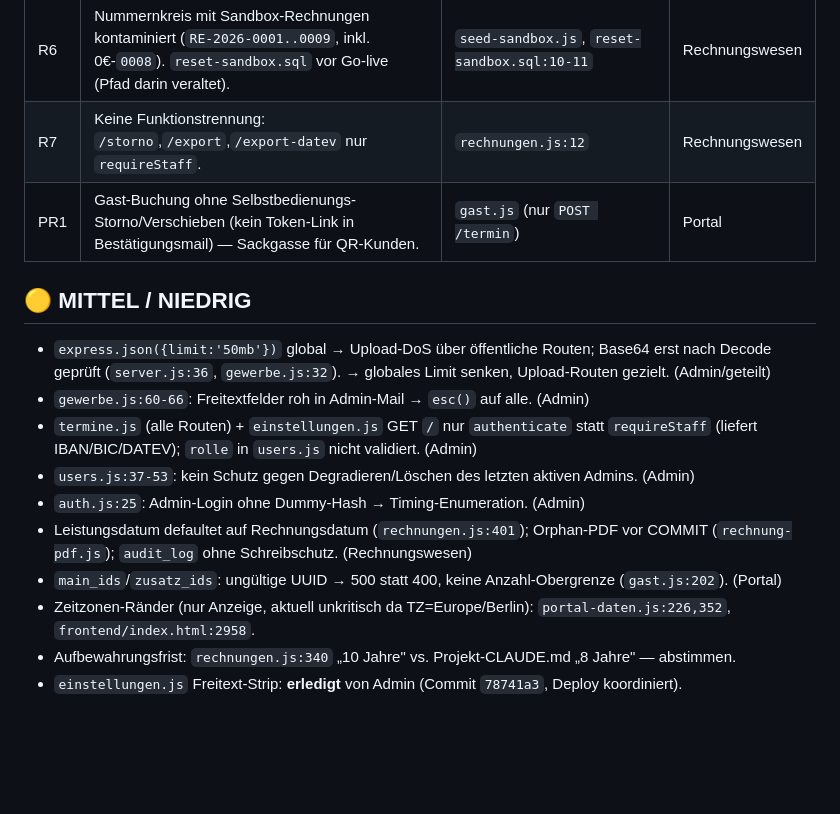
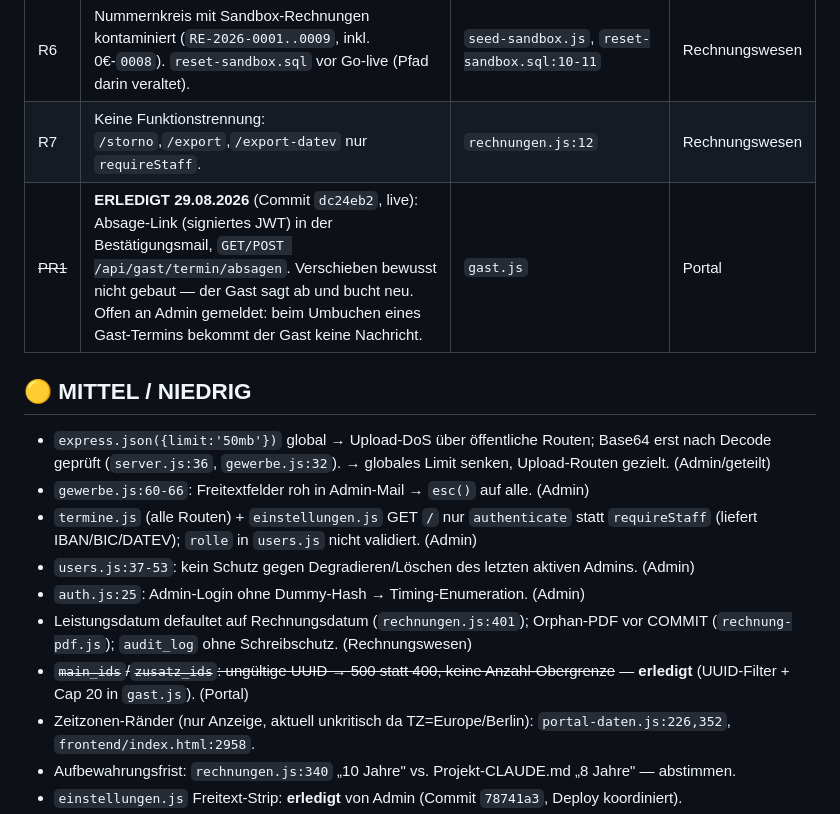
Before and after one commit to MotionWerkUG/reifenpro-backend, a Markdown page: .claude/bereiche/DEEP-TEST-2026-08-26.md, the part around the change. GitHub-like rendering; blank space fills up the shorter version.

Commit message:
Deep-Test: PR1 (Gast-Selbstbedienung) und die UUID-Pruefung als erledigt markiert
Damit die anderen Bereiche sehen, was noch offen ist. B1, P1 und P2 waren
schon vorher behoben und im Dokument nicht nachgezogen - hier nur die beiden
Punkte, die ich selbst geschlossen habe.

Co-Authored-By: Claude Opus 5 <noreply@anthropic.com>

```diff
--- a/.claude/bereiche/DEEP-TEST-2026-08-26.md
+++ b/.claude/bereiche/DEEP-TEST-2026-08-26.md
@@ -33,7 +33,7 @@ Zuständigkeit für Fixes: **Rechnungswesen** = reifenpro-ec, **Portal/Gast** =
 | R5 | Keine Plausibilitätsgrenze für `rechnungsdatum` schon im Entwurf. | `rechnungen.js:400,512-531` | Rechnungswesen |
 | R6 | Nummernkreis mit Sandbox-Rechnungen kontaminiert (`RE-2026-0001..0009`, inkl. 0€-`0008`). `reset-sandbox.sql` vor Go-live (Pfad darin veraltet). | `seed-sandbox.js`, `reset-sandbox.sql:10-11` | Rechnungswesen |
 | R7 | Keine Funktionstrennung: `/storno`,`/export`,`/export-datev` nur `requireStaff`. | `rechnungen.js:12` | Rechnungswesen |
-| PR1 | Gast-Buchung ohne Selbstbedienungs-Storno/Verschieben (kein Token-Link in Bestätigungsmail) — Sackgasse für QR-Kunden. | `gast.js` (nur `POST /termin`) | Portal |
+| ~~PR1~~ | **ERLEDIGT 29.08.2026** (Commit `dc24eb2`, live): Absage-Link (signiertes JWT) in der Bestätigungsmail, `GET/POST /api/gast/termin/absagen`. Verschieben bewusst nicht gebaut — der Gast sagt ab und bucht neu. Offen an Admin gemeldet: beim Umbuchen eines Gast-Termins bekommt der Gast keine Nachricht. | `gast.js` | Portal |
 
 ## 🟡 MITTEL / NIEDRIG
 
@@ -43,7 +43,7 @@ Zuständigkeit für Fixes: **Rechnungswesen** = reifenpro-ec, **Portal/Gast** =
 - `users.js:37-53`: kein Schutz gegen Degradieren/Löschen des letzten aktiven Admins. (Admin)
 - `auth.js:25`: Admin-Login ohne Dummy-Hash → Timing-Enumeration. (Admin)
 - Leistungsdatum defaultet auf Rechnungsdatum (`rechnungen.js:401`); Orphan-PDF vor COMMIT (`rechnung-pdf.js`); `audit_log` ohne Schreibschutz. (Rechnungswesen)
-- `main_ids`/`zusatz_ids`: ungültige UUID → 500 statt 400, keine Anzahl-Obergrenze (`gast.js:202`). (Portal)
+- ~~`main_ids`/`zusatz_ids`: ungültige UUID → 500 statt 400, keine Anzahl-Obergrenze~~ — **erledigt** (UUID-Filter + Cap 20 in `gast.js`). (Portal)
 - Zeitzonen-Ränder (nur Anzeige, aktuell unkritisch da TZ=Europe/Berlin): `portal-daten.js:226,352`, `frontend/index.html:2958`.
 - Aufbewahrungsfrist: `rechnungen.js:340` „10 Jahre" vs. Projekt-CLAUDE.md „8 Jahre" — abstimmen.
 - `einstellungen.js` Freitext-Strip: **erledigt** von Admin (Commit `78741a3`, Deploy koordiniert).
```
